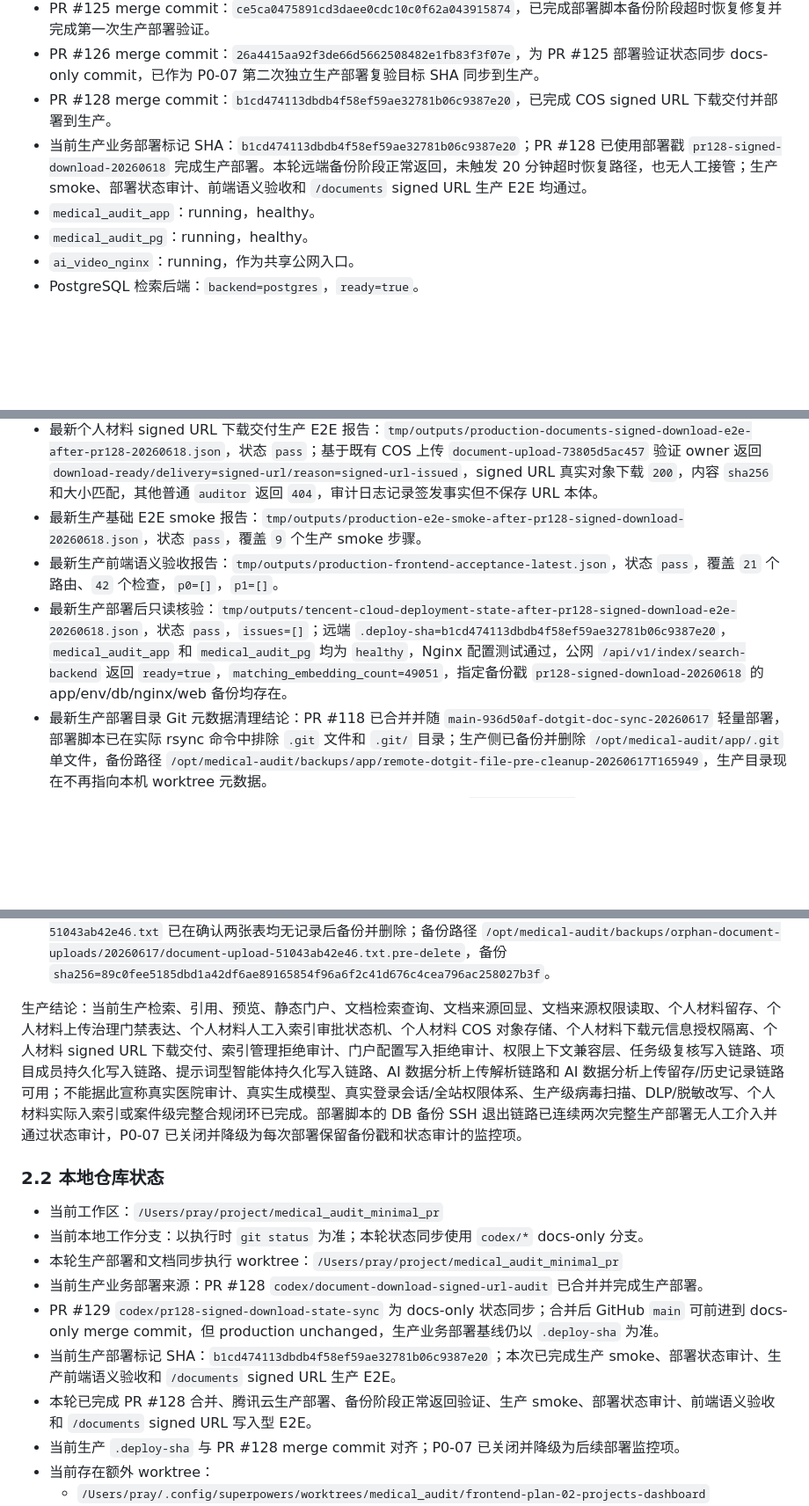
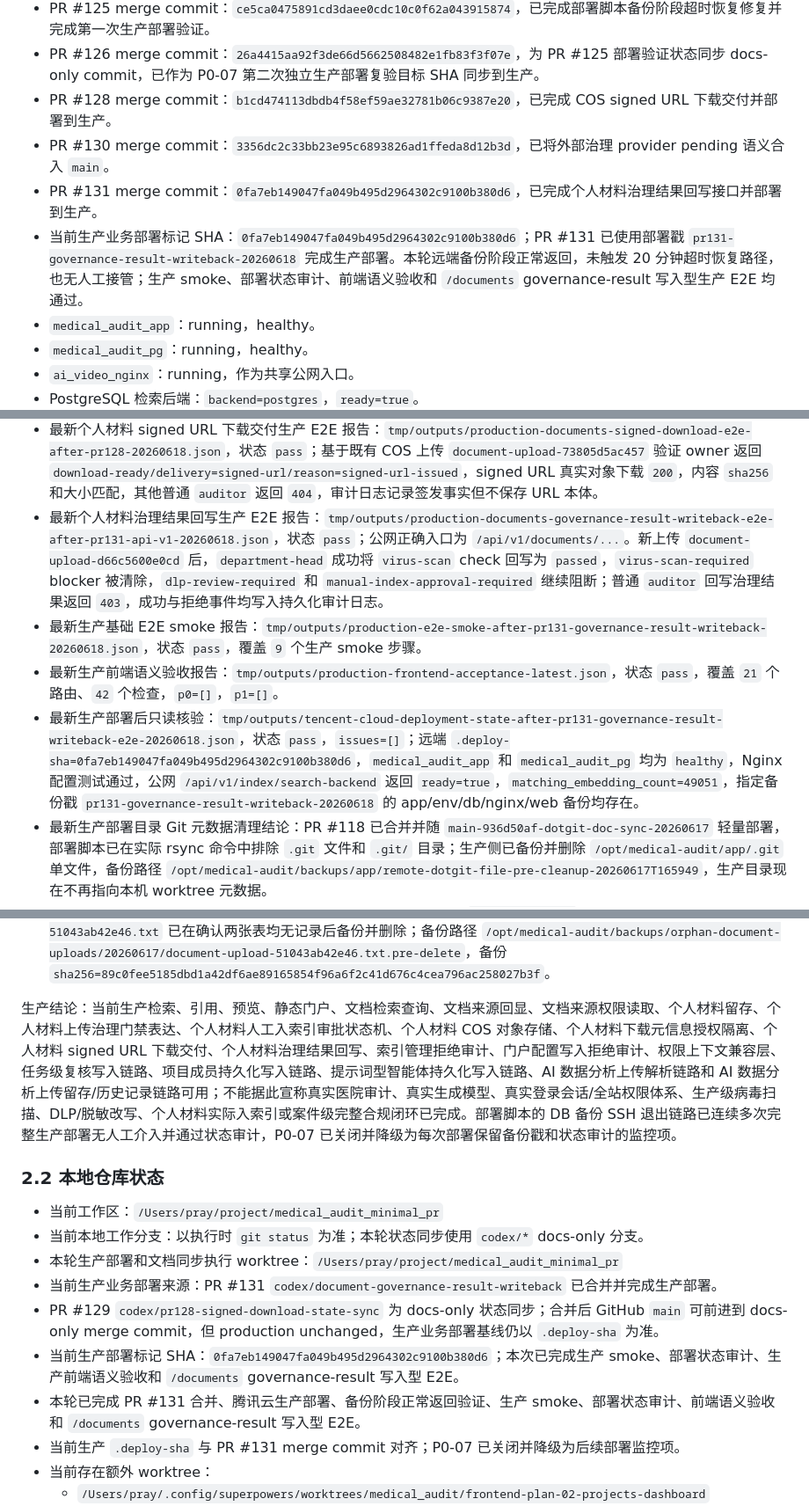
Before and after one commit to zjgulai/medical-audit, a Markdown page: docs/workflows/workflow-project-state-and-debt-register-stable.md, 3 parts joined by grey strips. Shown at 88% size. Drawn GitHub-style; blank space fills up the shorter version.

Commit message:
docs: sync pr131 production e2e state

```diff
--- a/docs/workflows/workflow-project-state-and-debt-register-stable.md
+++ b/docs/workflows/workflow-project-state-and-debt-register-stable.md
@@ -38,7 +38,9 @@ source: human+ai
 - PR #125 merge commit：`ce5ca0475891cd3daee0cdc10c0f62a043915874`，已完成部署脚本备份阶段超时恢复修复并完成第一次生产部署验证。
 - PR #126 merge commit：`26a4415aa92f3de66d5662508482e1fb83f3f07e`，为 PR #125 部署验证状态同步 docs-only commit，已作为 P0-07 第二次独立生产部署复验目标 SHA 同步到生产。
 - PR #128 merge commit：`b1cd474113dbdb4f58ef59ae32781b06c9387e20`，已完成 COS signed URL 下载交付并部署到生产。
-- 当前生产业务部署标记 SHA：`b1cd474113dbdb4f58ef59ae32781b06c9387e20`；PR #128 已使用部署戳 `pr128-signed-download-20260618` 完成生产部署。本轮远端备份阶段正常返回，未触发 20 分钟超时恢复路径，也无人工接管；生产 smoke、部署状态审计、前端语义验收和 `/documents` signed URL 生产 E2E 均通过。
+- PR #130 merge commit：`3356dc2c33bb23e95c6893826ad1ffeda8d12b3d`，已将外部治理 provider pending 语义合入 `main`。
+- PR #131 merge commit：`0fa7eb149047fa049b495d2964302c9100b380d6`，已完成个人材料治理结果回写接口并部署到生产。
+- 当前生产业务部署标记 SHA：`0fa7eb149047fa049b495d2964302c9100b380d6`；PR #131 已使用部署戳 `pr131-governance-result-writeback-20260618` 完成生产部署。本轮远端备份阶段正常返回，未触发 20 分钟超时恢复路径，也无人工接管；生产 smoke、部署状态审计、前端语义验收和 `/documents` governance-result 写入型生产 E2E 均通过。
 - `medical_audit_app`：running，healthy。
 - `medical_audit_pg`：running，healthy。
 - `ai_video_nginx`：running，作为共享公网入口。
@@ -57,9 +59,10 @@ source: human+ai
 - 最新个人材料对象记录元数据生产写入型 E2E 报告：`tmp/outputs/production-documents-storage-record-e2e-after-pr109-20260617.json`，状态 `pass`。
 - 最新个人材料 COS 写入型 E2E 只读复核报告：`tmp/outputs/production-documents-cos-readonly-after-main-936d50af-deploy-20260617.json`，状态 `pass`；容器内直连和公网 `/api/v1/documents/uploads` 两条既有写入均仍在 DB 和 COS 中，COS `HEAD` 均通过，本地容器文件均不存在。
 - 最新个人材料 signed URL 下载交付生产 E2E 报告：`tmp/outputs/production-documents-signed-download-e2e-after-pr128-20260618.json`，状态 `pass`；基于既有 COS 上传 `document-upload-73805d5ac457` 验证 owner 返回 `download-ready/delivery=signed-url/reason=signed-url-issued`，signed URL 真实对象下载 `200`，内容 `sha256` 和大小匹配，其他普通 `auditor` 返回 `404`，审计日志记录签发事实但不保存 URL 本体。
-- 最新生产基础 E2E smoke 报告：`tmp/outputs/production-e2e-smoke-after-pr128-signed-download-20260618.json`，状态 `pass`，覆盖 `9` 个生产 smoke 步骤。
+- 最新个人材料治理结果回写生产 E2E 报告：`tmp/outputs/production-documents-governance-result-writeback-e2e-after-pr131-api-v1-20260618.json`，状态 `pass`；公网正确入口为 `/api/v1/documents/...`。新上传 `document-upload-d66c5600e0cd` 后，`department-head` 成功将 `virus-scan` check 回写为 `passed`，`virus-scan-required` blocker 被清除，`dlp-review-required` 和 `manual-index-approval-required` 继续阻断；普通 `auditor` 回写治理结果返回 `403`，成功与拒绝事件均写入持久化审计日志。
+- 最新生产基础 E2E smoke 报告：`tmp/outputs/production-e2e-smoke-after-pr131-governance-result-writeback-20260618.json`，状态 `pass`，覆盖 `9` 个生产 smoke 步骤。
 - 最新生产前端语义验收报告：`tmp/outputs/production-frontend-acceptance-latest.json`，状态 `pass`，覆盖 `21` 个路由、`42` 个检查，`p0=[]`，`p1=[]`。
-- 最新生产部署后只读核验：`tmp/outputs/tencent-cloud-deployment-state-after-pr128-signed-download-e2e-20260618.json`，状态 `pass`，`issues=[]`；远端 `.deploy-sha=b1cd474113dbdb4f58ef59ae32781b06c9387e20`，`medical_audit_app` 和 `medical_audit_pg` 均为 `healthy`，Nginx 配置测试通过，公网 `/api/v1/index/search-backend` 返回 `ready=true`，`matching_embedding_count=49051`，指定备份戳 `pr128-signed-download-20260618` 的 app/env/db/nginx/web 备份均存在。
+- 最新生产部署后只读核验：`tmp/outputs/tencent-cloud-deployment-state-after-pr131-governance-result-writeback-e2e-20260618.json`，状态 `pass`，`issues=[]`；远端 `.deploy-sha=0fa7eb149047fa049b495d2964302c9100b380d6`，`medical_audit_app` 和 `medical_audit_pg` 均为 `healthy`，Nginx 配置测试通过，公网 `/api/v1/index/search-backend` 返回 `ready=true`，`matching_embedding_count=49051`，指定备份戳 `pr131-governance-result-writeback-20260618` 的 app/env/db/nginx/web 备份均存在。
 - 最新生产部署目录 Git 元数据清理结论：PR #118 已合并并随 `main-936d50af-dotgit-doc-sync-20260617` 轻量部署，部署脚本已在实际 rsync 命令中排除 `.git` 文件和 `.git/` 目录；生产侧已备份并删除 `/opt/medical-audit/app/.git` 单文件，备份路径 `/opt/medical-audit/backups/app/remote-dotgit-file-pre-cleanup-20260617T165949`，生产目录现在不再指向本机 worktree 元数据。
 - 最新个人材料入索引审批状态机部署结论：PR #103 已生产部署；`department-head` 可人工审批通过或驳回个人材料入索引申请，普通 `auditor` 审批返回 `403`，审批更新和拒绝均写入持久化审计日志。
 - 最新个人材料对象存储部署结论：PR #117 已生产部署，COS SDK 和 local provider 兼容层进入生产镜像；active env 已切到 `tencent-cos`，上传 `document-upload-73805d5ac457` 和公网 `/api/v1` 上传 `document-upload-6ee427e0fd91` 均写入 `document_upload_records`、`document_storage_objects` 和腾讯云 COS，且 COS `HEAD` 成功。
@@ -83,18 +87,18 @@ source: human+ai
 - 个人材料 COS 对象存储生产结果：生产已启用 `tencent-cos` provider，`document-upload-73805d5ac457` 与 `document-upload-6ee427e0fd91` 均生成 `personal-materials/prod/...` object key；对应 `document_storage_objects.provider=tencent-cos`、bucket 为 `medical-audit-personal-materials-1304185125`、region 为 `ap-guangzhou`、`storage_status=object-stored`、`encryption_mode=sse-cos`，且本地 `/opt/medical-audit/document-uploads` 不再生成对应文件。
 - 孤儿文件清理结果：首次失败写入遗留文件 `/opt/medical-audit/document-uploads/2026/06/17/document-upload-51043ab42e46.txt` 已在确认两张表均无记录后备份并删除；备份路径 `/opt/medical-audit/backups/orphan-document-uploads/20260617/document-upload-51043ab42e46.txt.pre-delete`，备份 `sha256=89c0fee5185dbd1a42df6ae89165854f96a6f2c41d676c4cea796ac258027b3f`。
 
-生产结论：当前生产检索、引用、预览、静态门户、文档检索查询、文档来源回显、文档来源权限读取、个人材料留存、个人材料上传治理门禁表达、个人材料人工入索引审批状态机、个人材料 COS 对象存储、个人材料下载元信息授权隔离、个人材料 signed URL 下载交付、索引管理拒绝审计、门户配置写入拒绝审计、权限上下文兼容层、任务级复核写入链路、项目成员持久化写入链路、提示词型智能体持久化写入链路、AI 数据分析上传解析链路和 AI 数据分析上传留存/历史记录链路可用；不能据此宣称真实医院审计、真实生成模型、真实登录会话/全站权限体系、生产级病毒扫描、DLP/脱敏改写、个人材料实际入索引或案件级完整合规闭环已完成。部署脚本的 DB 备份 SSH 退出链路已连续两次完整生产部署无人工介入并通过状态审计，P0-07 已关闭并降级为每次部署保留备份戳和状态审计的监控项。
+生产结论：当前生产检索、引用、预览、静态门户、文档检索查询、文档来源回显、文档来源权限读取、个人材料留存、个人材料上传治理门禁表达、个人材料人工入索引审批状态机、个人材料 COS 对象存储、个人材料下载元信息授权隔离、个人材料 signed URL 下载交付、个人材料治理结果回写、索引管理拒绝审计、门户配置写入拒绝审计、权限上下文兼容层、任务级复核写入链路、项目成员持久化写入链路、提示词型智能体持久化写入链路、AI 数据分析上传解析链路和 AI 数据分析上传留存/历史记录链路可用；不能据此宣称真实医院审计、真实生成模型、真实登录会话/全站权限体系、生产级病毒扫描、DLP/脱敏改写、个人材料实际入索引或案件级完整合规闭环已完成。部署脚本的 DB 备份 SSH 退出链路已连续多次完整生产部署无人工介入并通过状态审计，P0-07 已关闭并降级为每次部署保留备份戳和状态审计的监控项。
 
 ### 2.2 本地仓库状态
 
 - 当前工作区：`/Users/pray/project/medical_audit_minimal_pr`
 - 当前本地工作分支：以执行时 `git status` 为准；本轮状态同步使用 `codex/*` docs-only 分支。
 - 本轮生产部署和文档同步执行 worktree：`/Users/pray/project/medical_audit_minimal_pr`
-- 当前生产业务部署来源：PR #128 `codex/document-download-signed-url-audit` 已合并并完成生产部署。
+- 当前生产业务部署来源：PR #131 `codex/document-governance-result-writeback` 已合并并完成生产部署。
 - PR #129 `codex/pr128-signed-download-state-sync` 为 docs-only 状态同步；合并后 GitHub `main` 可前进到 docs-only merge commit，但 production unchanged，生产业务部署基线仍以 `.deploy-sha` 为准。
-- 当前生产部署标记 SHA：`b1cd474113dbdb4f58ef59ae32781b06c9387e20`；本次已完成生产 smoke、部署状态审计、生产前端语义验收和 `/documents` signed URL 生产 E2E。
-- 本轮已完成 PR #128 合并、腾讯云生产部署、备份阶段正常返回验证、生产 smoke、部署状态审计、前端语义验收和 `/documents` signed URL 写入型 E2E。
-- 当前生产 `.deploy-sha` 与 PR #128 merge commit 对齐；P0-07 已关闭并降级为后续部署监控项。
+- 当前生产部署标记 SHA：`0fa7eb149047fa049b495d2964302c9100b380d6`；本次已完成生产 smoke、部署状态审计、生产前端语义验收和 `/documents` governance-result 写入型 E2E。
+- 本轮已完成 PR #131 合并、腾讯云生产部署、备份阶段正常返回验证、生产 smoke、部署状态审计、前端语义验收和 `/documents` governance-result 写入型 E2E。
+- 当前生产 `.deploy-sha` 与 PR #131 merge commit 对齐；P0-07 已关闭并降级为后续部署监控项。
 - 当前存在额外 worktree：
   - `/Users/pray/.config/superpowers/worktrees/medical_audit/frontend-plan-02-projects-dashboard`
   - `/Users/pray/project/medical_audit_minimal_pr`
```
Also changed, not shown: other parts of docs/workflows/workflow-project-state-and-debt-register-stable.md (+3 -2 lines), docs/workflows/workflow-tencent-cloud-audit-deployment-stable.md (+17 -0 lines).
